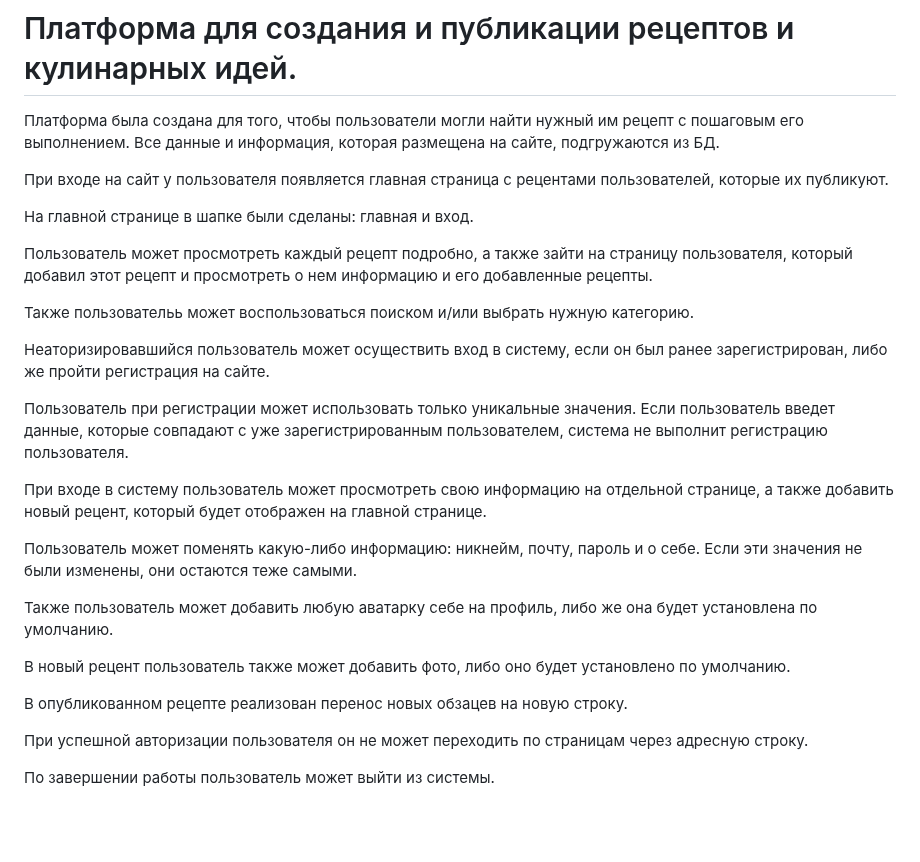
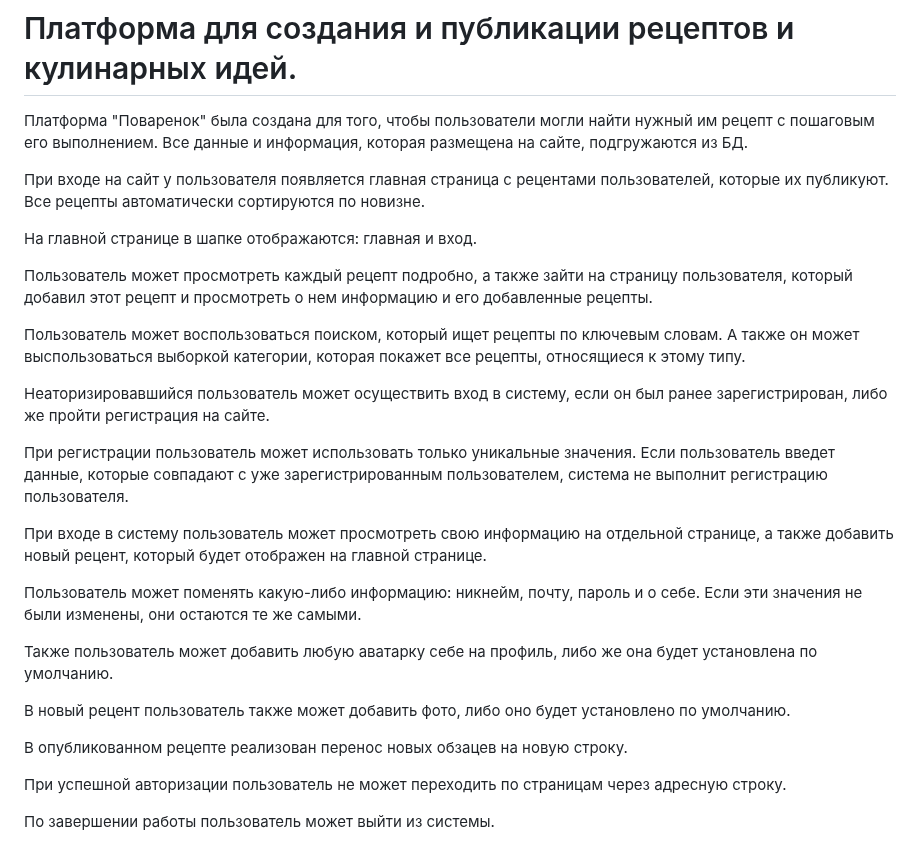
Before and after one commit to MSQTL/Recipes, a Markdown page: README.md, the part around the change. Drawn GitHub-style; blank space fills up the shorter version.

Commit message:
Release README.md

```diff
--- a/README.md
+++ b/README.md
@@ -1,23 +1,23 @@
 # Платформа для создания и публикации рецептов и кулинарных идей.
 
-Платформа была создана для того, чтобы пользователи могли найти нужный им рецепт с пошаговым его выполнением.
+Платформа "Поваренок" была создана для того, чтобы пользователи могли найти нужный им рецепт с пошаговым его выполнением.
 Все данные и информация, которая размещена на сайте, подгружаются из БД.
 
-При входе на сайт у пользователя появляется главная страница с рецентами пользователей, которые их публикуют.
+При входе на сайт у пользователя появляется главная страница с рецентами пользователей, которые их публикуют. Все рецепты автоматически сортируются по новизне.
 
-На главной странице в шапке были сделаны: главная и вход.
+На главной странице в шапке отображаются: главная и вход.
 
 Пользователь может просмотреть каждый рецепт подробно, а также зайти на страницу пользователя, который добавил этот рецепт и просмотреть о нем информацию и его добавленные рецепты.
 
-Также пользовательь может воспользоваться поиском и/или выбрать нужную категорию.
+Пользователь может воспользоваться поиском, который ищет рецепты по ключевым словам. А также он может выспользоваться выборкой категории, которая покажет все рецепты, относящиеся к этому типу.
 
 Неаторизировавшийся пользователь может осуществить вход в систему, если он был ранее зарегистрирован, либо же пройти регистрация на сайте.
 
-Пользователь при регистрации может использовать только уникальные значения. Если пользователь введет данные, которые совпадают с уже зарегистрированным пользователем, система не выполнит регистрацию пользователя.
+При регистрации пользователь может использовать только уникальные значения. Если пользователь введет данные, которые совпадают с уже зарегистрированным пользователем, система не выполнит регистрацию пользователя.
 
 При входе в систему пользователь может просмотреть свою информацию на отдельной странице, а также добавить новый рецент, который будет отображен на главной странице.
 
-Пользователь может поменять какую-либо информацию: никнейм, почту, пароль и о себе. Если эти значения не были изменены, они остаются теже самыми.
+Пользователь может поменять какую-либо информацию: никнейм, почту, пароль и о себе. Если эти значения не были изменены, они остаются те же самыми.
 
 Также пользователь может добавить любую аватарку себе на профиль, либо же она будет установлена по умолчанию.
 
@@ -25,6 +25,6 @@
 
 В опубликованном рецепте реализован перенос новых обзацев на новую строку.
 
-При успешной авторизации пользователя он не может переходить по страницам через адресную строку.
+При успешной авторизации пользователь не может переходить по страницам через адресную строку.
 
 По завершении работы пользователь может выйти из системы.
```
